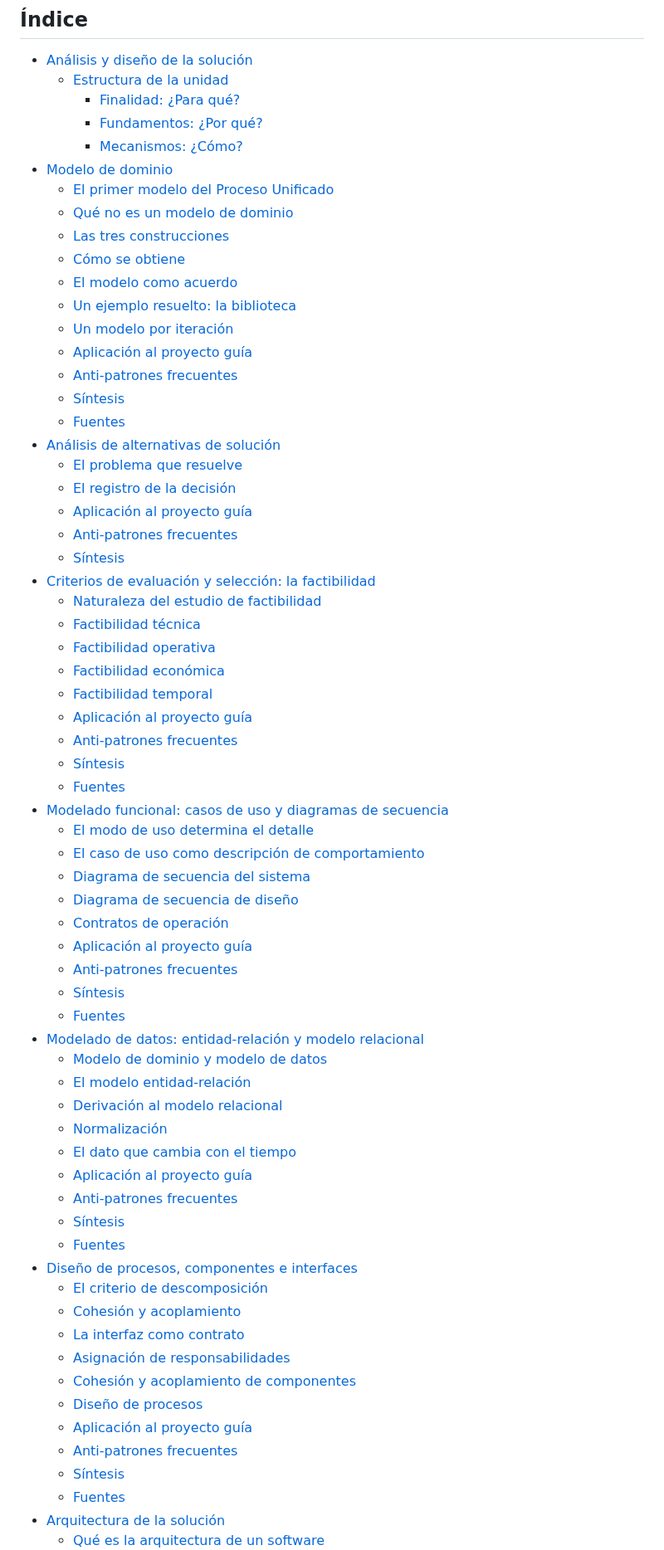
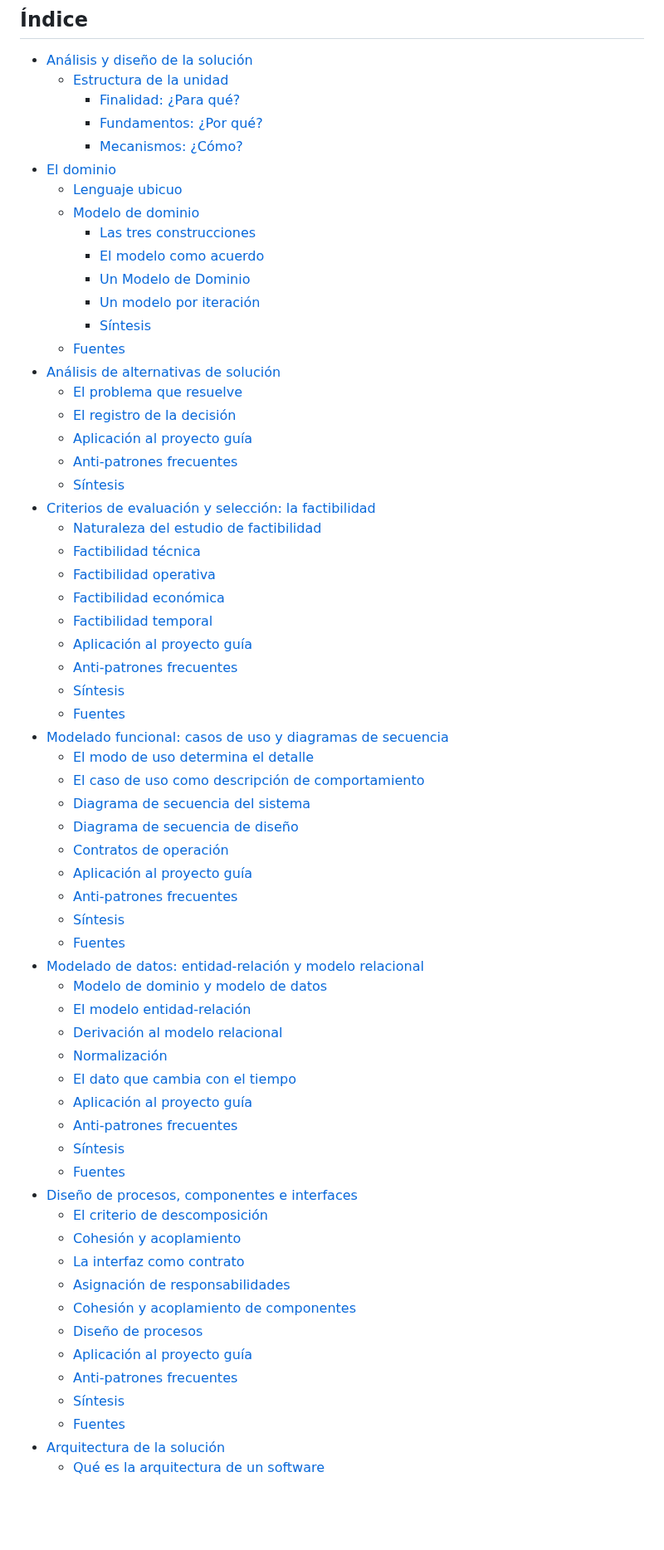
Before and after one commit to emigallo-edu/ifts-pp2, a Markdown page: unidad-2/contenido.md, the part around one of its changes. Shown at 83% size. Drawn GitHub-style; blank space fills up the shorter version.

```diff
--- a/unidad-2/contenido.md
+++ b/unidad-2/contenido.md
@@ -9,18 +9,15 @@
     - [Finalidad: ¿Para qué?](#finalidad-para-qué)
     - [Fundamentos: ¿Por qué?](#fundamentos-por-qué)
     - [Mecanismos: ¿Cómo?](#mecanismos-cómo)
-- [Modelo de dominio](#modelo-de-dominio)
-    - [El primer modelo del Proceso Unificado](#el-primer-modelo-del-proceso-unificado)
-    - [Qué no es un modelo de dominio](#qué-no-es-un-modelo-de-dominio)
+- [El dominio](#el-dominio)
+  - [Lenguaje ubicuo](#lenguaje-ubicuo)
+  - [Modelo de dominio](#modelo-de-dominio)
     - [Las tres construcciones](#las-tres-construcciones)
-    - [Cómo se obtiene](#cómo-se-obtiene)
     - [El modelo como acuerdo](#el-modelo-como-acuerdo)
-    - [Un ejemplo resuelto: la biblioteca](#un-ejemplo-resuelto-la-biblioteca)
+    - [Un Modelo de Dominio](#un-modelo-de-dominio)
     - [Un modelo por iteración](#un-modelo-por-iteración)
-    - [Aplicación al proyecto guía](#aplicación-al-proyecto-guía)
-    - [Anti-patrones frecuentes](#anti-patrones-frecuentes)
     - [Síntesis](#síntesis)
-    - [Fuentes](#fuentes)
+  - [Fuentes](#fuentes)
 - [Análisis de alternativas de solución](#análisis-de-alternativas-de-solución)
     - [El problema que resuelve](#el-problema-que-resuelve)
     - [El registro de la decisión](#el-registro-de-la-decisión)
```
Also changed, not shown: other parts of unidad-2/contenido.md (+49 -19 lines), unidad-2/ubicuo.png (added).
